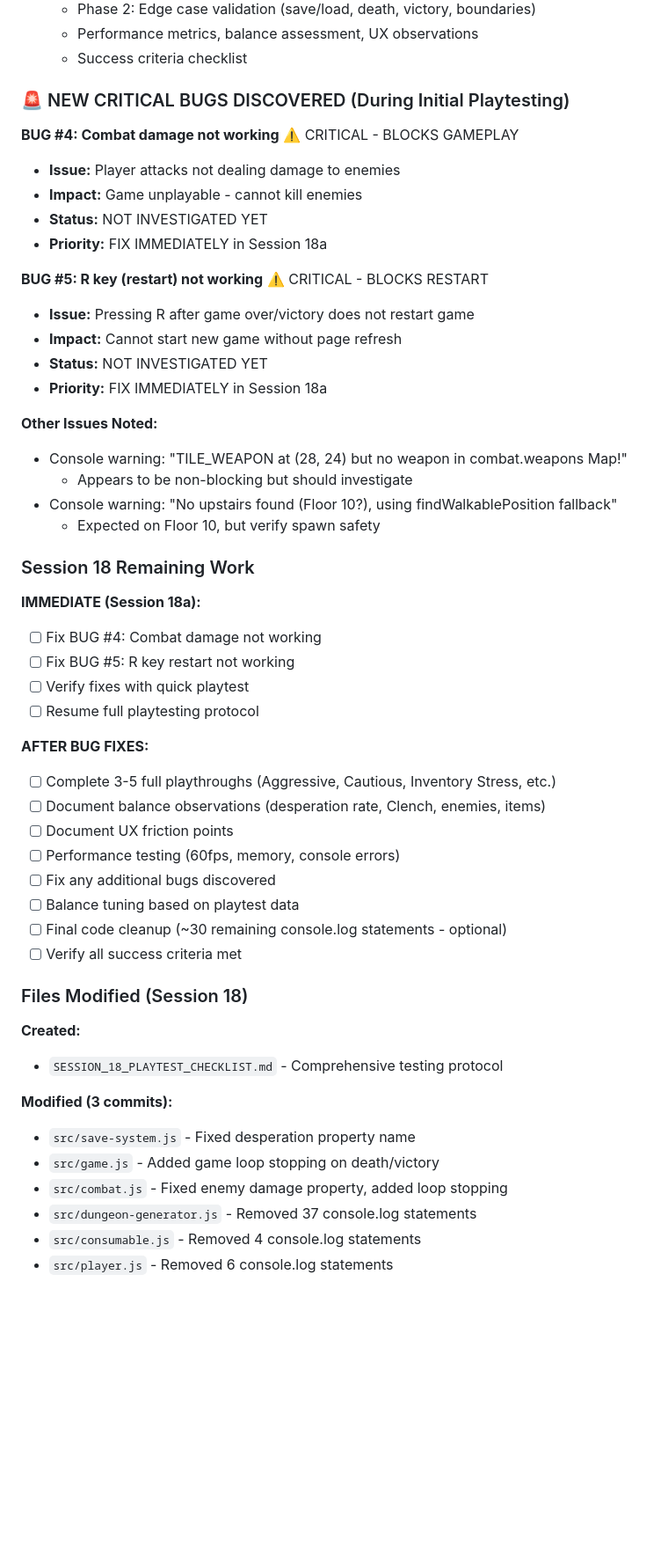
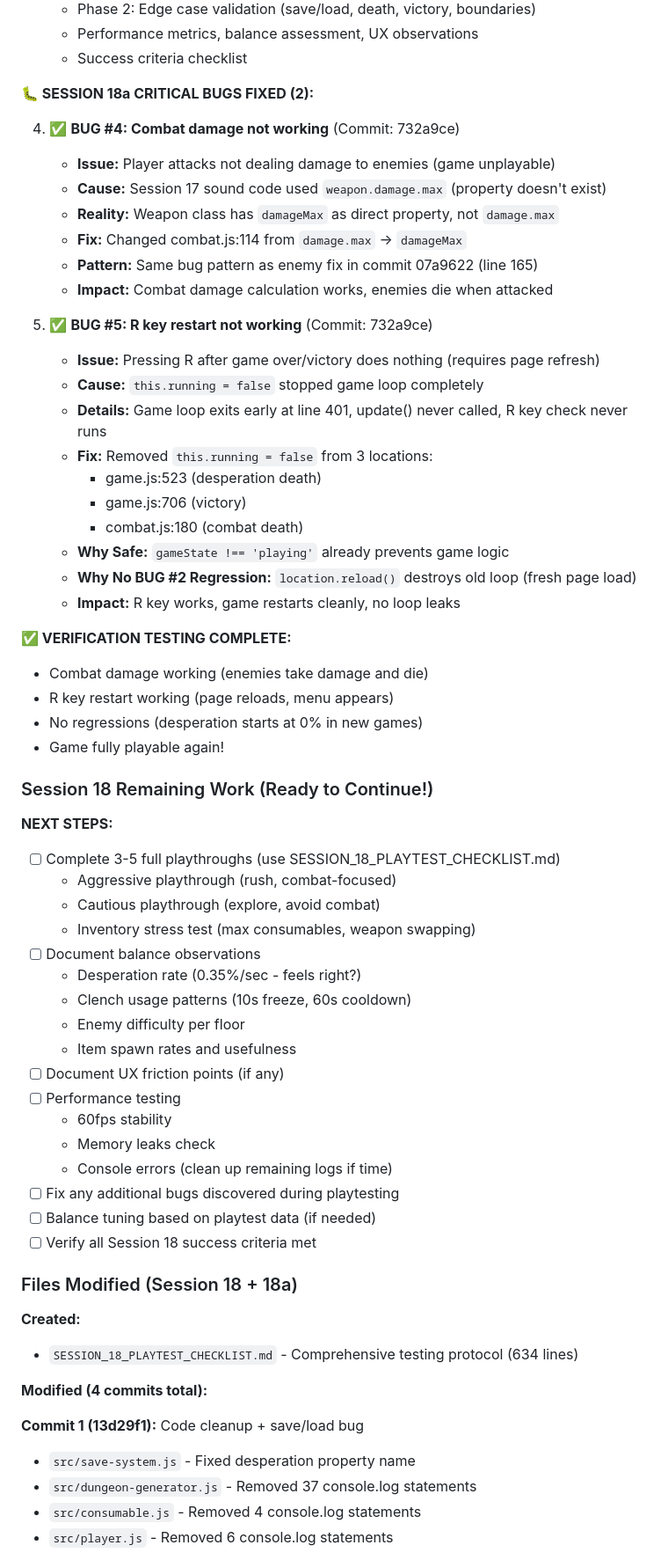
Before and after one commit to phillipclapham/the-descent-code-brown, a Markdown page: project_memory/next_steps.md, the part around one of its changes. Shown at 88% size. GitHub-like rendering; blank space fills up the shorter version.

```diff
--- a/project_memory/next_steps.md
+++ b/project_memory/next_steps.md
@@ -87,53 +85,64 @@
   * Performance metrics, balance assessment, UX observations
   * Success criteria checklist
 
-### 🚨 NEW CRITICAL BUGS DISCOVERED (During Initial Playtesting)
+**🐛 SESSION 18a CRITICAL BUGS FIXED (2):**
 
-**BUG #4: Combat damage not working** ⚠️ CRITICAL - BLOCKS GAMEPLAY
-- **Issue:** Player attacks not dealing damage to enemies
-- **Impact:** Game unplayable - cannot kill enemies
-- **Status:** NOT INVESTIGATED YET
-- **Priority:** FIX IMMEDIATELY in Session 18a
+4. ✅ **BUG #4: Combat damage not working** (Commit: 732a9ce)
+   - **Issue:** Player attacks not dealing damage to enemies (game unplayable)
+   - **Cause:** Session 17 sound code used `weapon.damage.max` (property doesn't exist)
+   - **Reality:** Weapon class has `damageMax` as direct property, not `damage.max`
+   - **Fix:** Changed combat.js:114 from `damage.max` → `damageMax`
+   - **Pattern:** Same bug pattern as enemy fix in commit 07a9622 (line 165)
+   - **Impact:** Combat damage calculation works, enemies die when attacked
 
-**BUG #5: R key (restart) not working** ⚠️ CRITICAL - BLOCKS RESTART
-- **Issue:** Pressing R after game over/victory does not restart game
-- **Impact:** Cannot start new game without page refresh
-- **Status:** NOT INVESTIGATED YET
-- **Priority:** FIX IMMEDIATELY in Session 18a
+5. ✅ **BUG #5: R key restart not working** (Commit: 732a9ce)
+   - **Issue:** Pressing R after game over/victory does nothing (requires page refresh)
+   - **Cause:** `this.running = false` stopped game loop completely
+   - **Details:** Game loop exits early at line 401, update() never called, R key check never runs
+   - **Fix:** Removed `this.running = false` from 3 locations:
+     * game.js:523 (desperation death)
+     * game.js:706 (victory)
+     * combat.js:180 (combat death)
+   - **Why Safe:** `gameState !== 'playing'` already prevents game logic
+   - **Why No BUG #2 Regression:** `location.reload()` destroys old loop (fresh page load)
+   - **Impact:** R key works, game restarts cleanly, no loop leaks
 
-**Other Issues Noted:**
-- Console warning: "TILE_WEAPON at (28, 24) but no weapon in combat.weapons Map!"
-  * Appears to be non-blocking but should investigate
-- Console warning: "No upstairs found (Floor 10?), using findWalkablePosition fallback"
-  * Expected on Floor 10, but verify spawn safety
+**✅ VERIFICATION TESTING COMPLETE:**
+- Combat damage working (enemies take damage and die)
+- R key restart working (page reloads, menu appears)
+- No regressions (desperation starts at 0% in new games)
+- Game fully playable again!
 
-### Session 18 Remaining Work
+### Session 18 Remaining Work (Ready to Continue!)
 
-**IMMEDIATE (Session 18a):**
-- [ ] Fix BUG #4: Combat damage not working
-- [ ] Fix BUG #5: R key restart not working
-- [ ] Verify fixes with quick playtest
-- [ ] Resume full playtesting protocol
+**NEXT STEPS:**
+- [ ] Complete 3-5 full playthroughs (use SESSION_18_PLAYTEST_CHECKLIST.md)
+  * Aggressive playthrough (rush, combat-focused)
+  * Cautious playthrough (explore, avoid combat)
+  * Inventory stress test (max consumables, weapon swapping)
+- [ ] Document balance observations
+  * Desperation rate (0.35%/sec - feels right?)
+  * Clench usage patterns (10s freeze, 60s cooldown)
+  * Enemy difficulty per floor
+  * Item spawn rates and usefulness
+- [ ] Document UX friction points (if any)
+- [ ] Performance testing
+  * 60fps stability
+  * Memory leaks check
+  * Console errors (clean up remaining logs if time)
+- [ ] Fix any additional bugs discovered during playtesting
+- [ ] Balance tuning based on playtest data (if needed)
+- [ ] Verify all Session 18 success criteria met
 
-**AFTER BUG FIXES:**
-- [ ] Complete 3-5 full playthroughs (Aggressive, Cautious, Inventory Stress, etc.)
-- [ ] Document balance observations (desperation rate, Clench, enemies, items)
-- [ ] Document UX friction points
-- [ ] Performance testing (60fps, memory, console errors)
-- [ ] Fix any additional bugs discovered
-- [ ] Balance tuning based on playtest data
-- [ ] Final code cleanup (~30 remaining console.log statements - optional)
-- [ ] Verify all success criteria met
-
-### Files Modified (Session 18)
+### Files Modified (Session 18 + 18a)
 
 **Created:**
-- `SESSION_18_PLAYTEST_CHECKLIST.md` - Comprehensive testing protocol
+- `SESSION_18_PLAYTEST_CHECKLIST.md` - Comprehensive testing protocol (634 lines)
 
-**Modified (3 commits):**
+**Modified (4 commits total):**
+
+**Commit 1 (13d29f1):** Code cleanup + save/load bug
 - `src/save-system.js` - Fixed desperation property name
-- `src/game.js` - Added game loop stopping on death/victory
-- `src/combat.js` - Fixed enemy damage property, added loop stopping
 - `src/dungeon-generator.js` - Removed 37 console.log statements
 - `src/consumable.js` - Removed 4 console.log statements
 - `src/player.js` - Removed 6 console.log statements
```
Also changed, not shown: other parts of project_memory/next_steps.md (+69 -46 lines).
